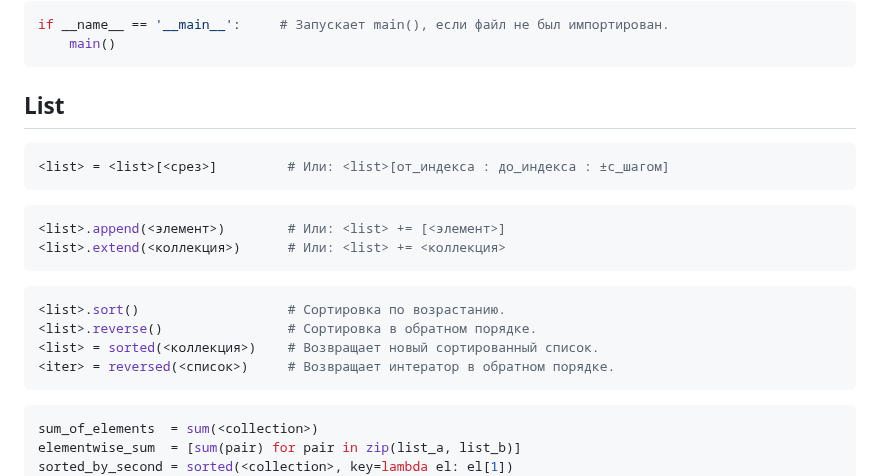
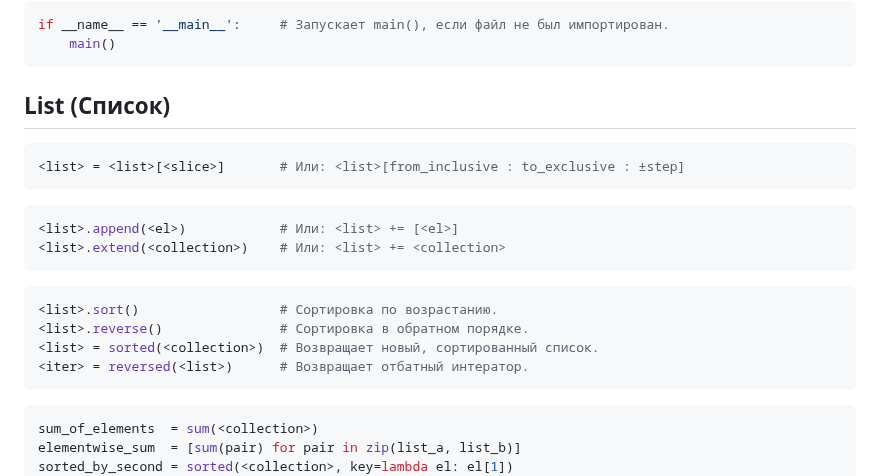
Before and after one commit to almaz8811/PythonHelper, a Markdown page: README.md, the part around the change. Rendered like a GitHub page.

````diff
--- a/README.md
+++ b/README.md
@@ -18,22 +18,22 @@ if __name__ == '__main__':     # Запускает main(), если файл н
 ```
 
 
-List
+List (Список)
 ----
 ```python
-<list> = <list>[<срез>]         # Или: <list>[от_индекса : до_индекса : ±с_шагом]
-```
-
-```python
-<list>.append(<элемент>)        # Или: <list> += [<элемент>]
-<list>.extend(<коллекция>)      # Или: <list> += <коллекция>
-```
-
-```python
-<list>.sort()                   # Сортировка по возрастанию.
-<list>.reverse()                # Сортировка в обратном порядке.
-<list> = sorted(<коллекция>)    # Возвращает новый сортированный список.
-<iter> = reversed(<список>)     # Возвращает интератор в обратном порядке.
+<list> = <list>[<slice>]       # Или: <list>[from_inclusive : to_exclusive : ±step]
+```
+
+```python
+<list>.append(<el>)            # Или: <list> += [<el>]
+<list>.extend(<collection>)    # Или: <list> += <collection>
+```
+
+```python
+<list>.sort()                  # Сортировка по возрастанию.
+<list>.reverse()               # Сортировка в обратном порядке.
+<list> = sorted(<collection>)  # Возвращает новый, сортированный список.
+<iter> = reversed(<list>)      # Возвращает отбатный интератор.
 ```
 
 ```python
````
